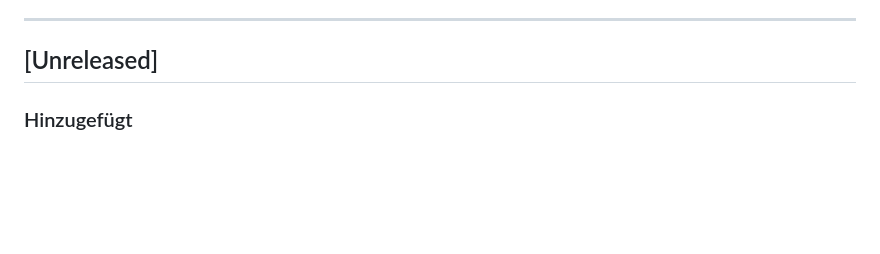
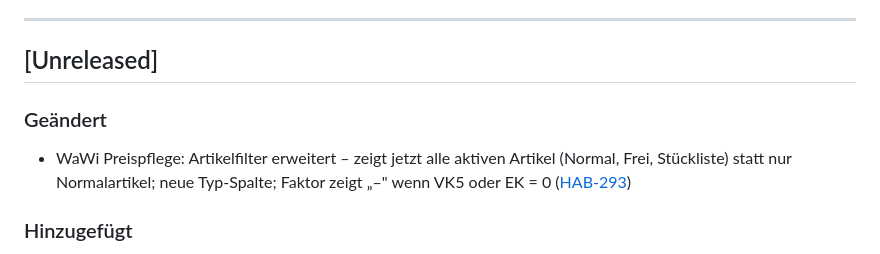
Before and after one commit to molymp/cao-xt, a Markdown page: CHANGELOG.md, the part around the change. Drawn GitHub-style; blank space fills up the shorter version.

```diff
--- a/CHANGELOG.md
+++ b/CHANGELOG.md
@@ -6,6 +6,9 @@ Format basiert auf [Keep a Changelog](https://keepachangelog.com/de/1.0.0/).
 ---
 
 ## [Unreleased]
+
+### Geändert
+- WaWi Preispflege: Artikelfilter erweitert – zeigt jetzt alle aktiven Artikel (Normal, Frei, Stückliste) statt nur Normalartikel; neue Typ-Spalte; Faktor zeigt „–" wenn VK5 oder EK = 0 ([HAB-293](/HAB/issues/HAB-293))
 
 ### Hinzugefügt
 - WaWi CFO-Berichte (Phase 1): Tagesumsatz, Monatsübersicht, Kassenbuch, EC-Umsätze – parametrisierbare Zeitraumfilter, CSV-Export je Bericht, Monats-Chart (Chart.js) ([HAB-238](/HAB/issues/HAB-238))
```
Also changed, not shown: docs/benutzerhandbuch-wawi.md (+3 -2 lines).
